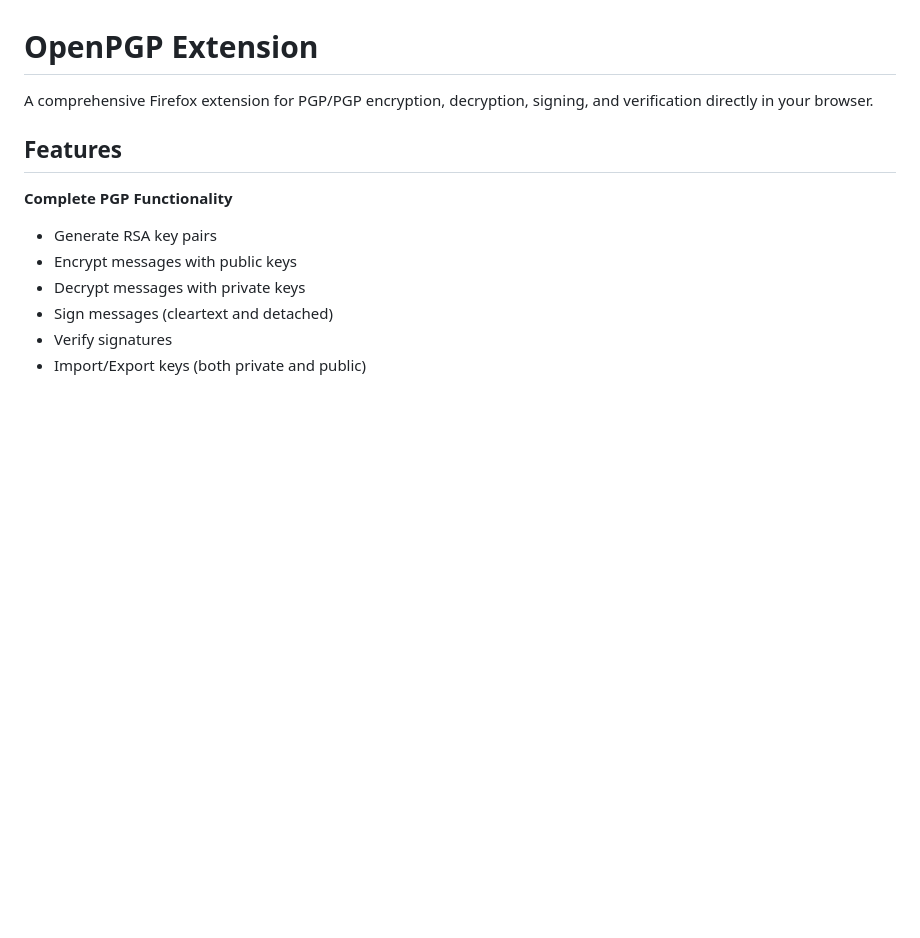
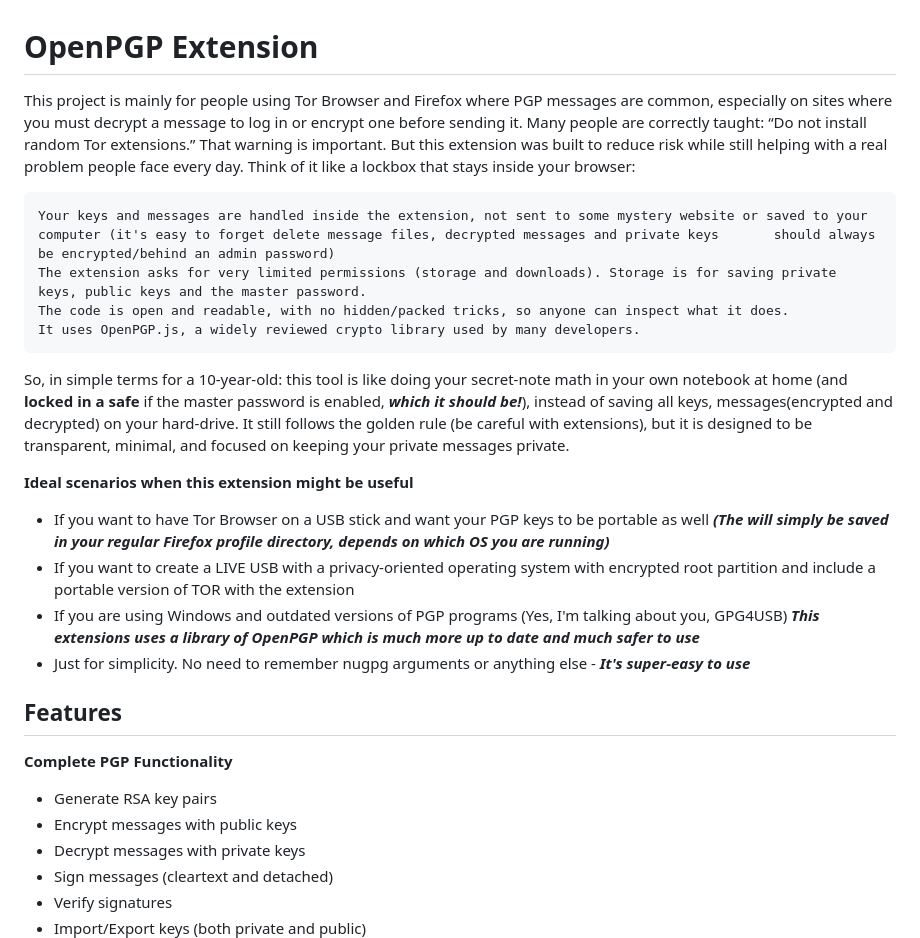
Before and after one commit to ernos/firegpg, a Markdown page: README.md, the part around the change. Drawn GitHub-style; blank space fills up the shorter version.

Commit message:
Enhance README with detailed project description
Expanded the README to clarify the purpose and benefits of the OpenPGP extension, especially for Tor Browser users. Added ideal scenarios for usage and emphasized security features.

```diff
--- a/README.md
+++ b/README.md
@@ -1,6 +1,24 @@
 # OpenPGP Extension
 
-A comprehensive Firefox extension for PGP/PGP encryption, decryption, signing, and verification directly in your browser.
+This project is mainly for people using Tor Browser and Firefox where PGP messages are common, especially on sites where you must decrypt a message to log in or encrypt one before sending it.
+Many people are correctly taught: “Do not install random Tor extensions.” That warning is important. But this extension was built to reduce risk while still helping with a real problem people face every day.
+Think of it like a lockbox that stays inside your browser:
+
+    Your keys and messages are handled inside the extension, not sent to some mystery website or saved to your computer (it's easy to forget delete message files, decrypted messages and private keys       should always be encrypted/behind an admin password)
+    The extension asks for very limited permissions (storage and downloads). Storage is for saving private keys, public keys and the master password.
+    The code is open and readable, with no hidden/packed tricks, so anyone can inspect what it does.
+    It uses OpenPGP.js, a widely reviewed crypto library used by many developers.
+
+So, in simple terms for a 10-year-old: this tool is like doing your secret-note math in your own notebook at home (and **locked in a safe** if the master password is enabled, ***which it should be!***), instead of saving all keys, messages(encrypted and decrypted) on your hard-drive.
+It still follows the golden rule (be careful with extensions), but it is designed to be transparent, minimal, and focused on keeping your private messages private.
+
+**Ideal scenarios when this extension might be useful**
+- If you want to have Tor Browser on a USB stick and want your PGP keys to be portable as well
+     ***(The will simply be saved in your regular Firefox profile directory, depends on which OS you are running)***
+- If you want to create a LIVE USB with a privacy-oriented operating system with encrypted root partition and include a portable version of TOR with the extension
+- If you are using Windows and outdated versions of PGP programs (Yes, I'm talking about you, GPG4USB)
+     ***This extensions uses a library of OpenPGP which is much more up to date and much safer to use***
+- Just for simplicity. No need to remember nugpg arguments or anything else - ***It's super-easy to use***
 
 ## Features
 
```
